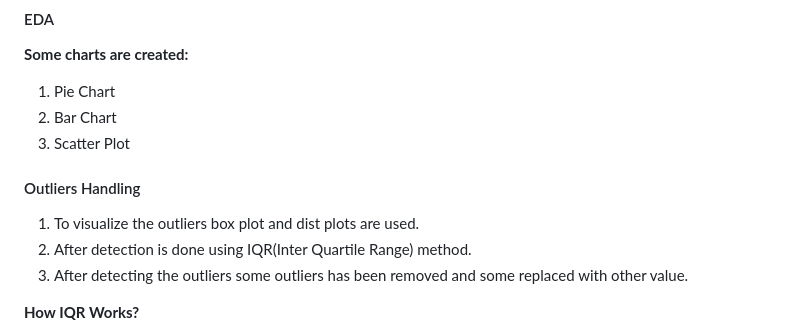
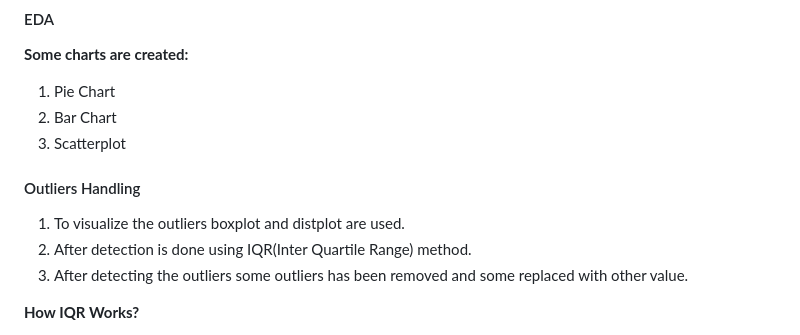
Before and after one commit to Rafsun001/laptop_recom_predic, a Markdown page: README.md, the part around the change. GitHub-like rendering.

```diff
--- a/README.md
+++ b/README.md
@@ -27,10 +27,10 @@ In this prediction system user need to pass the specification of a laptop and it
 **Some charts are created:**
 1. Pie Chart
 2. Bar Chart
-3. Scatter Plot
+3. Scatterplot
 
 #### Outliers Handling
-1. To visualize the outliers box plot and dist plots are used.
+1. To visualize the outliers boxplot and distplot are used.
 2. After detection is done using IQR(Inter Quartile Range) method.
 3. After detecting the outliers some outliers has been removed and some replaced with other value.
 
```
